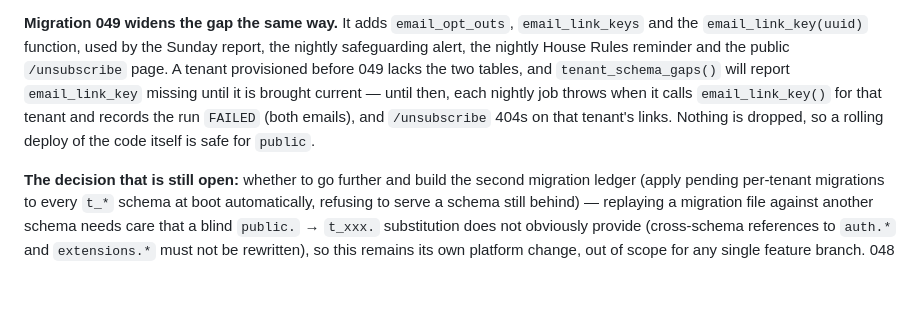
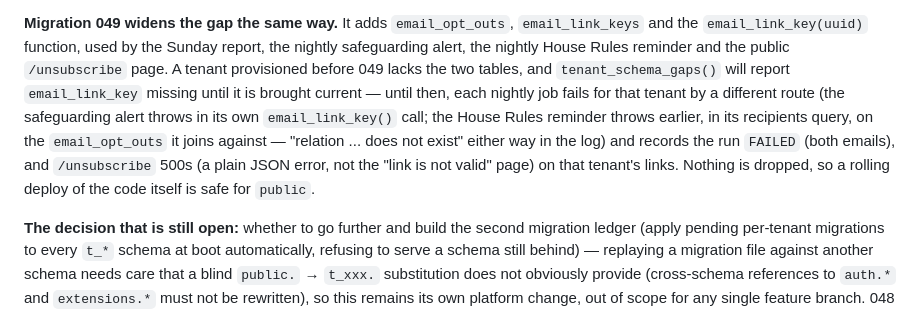
Before and after one commit to tenzingdigital/check-in, a Markdown page: docs/KNOWN-ISSUES.md, the part around the change. Rendered like a GitHub page; blank space fills up the shorter version.

Commit message:
docs: correct unsubscribe deploy note (500 not 404, House Rules fails earlier)
Co-Authored-By: Claude Opus 5 (1M context) <noreply@anthropic.com>
Claude-Session: https://claude.ai/code/session_01FofqrXrLKdxybZvZYupwRB

```diff
--- a/docs/KNOWN-ISSUES.md
+++ b/docs/KNOWN-ISSUES.md
@@ -88,10 +88,13 @@ Sunday report, the nightly safeguarding alert, the nightly House Rules
 reminder and the public `/unsubscribe` page. A tenant provisioned before
 049 lacks the two tables, and `tenant_schema_gaps()` will report
 `email_link_key` missing until it is brought current — until then, each
-nightly job throws when it calls `email_link_key()` for that tenant and
-records the run `FAILED` (both emails), and `/unsubscribe` 404s on that
-tenant's links. Nothing is dropped, so a rolling deploy of the code
-itself is safe for `public`.
+nightly job fails for that tenant by a different route (the safeguarding
+alert throws in its own `email_link_key()` call; the House Rules reminder
+throws earlier, in its recipients query, on the `email_opt_outs` it joins
+against — "relation ... does not exist" either way in the log) and records
+the run `FAILED` (both emails), and `/unsubscribe` 500s (a plain JSON
+error, not the "link is not valid" page) on that tenant's links. Nothing
+is dropped, so a rolling deploy of the code itself is safe for `public`.
 
 **The decision that is still open:** whether to go further and build the
 second migration ledger (apply pending per-tenant migrations to every
```
